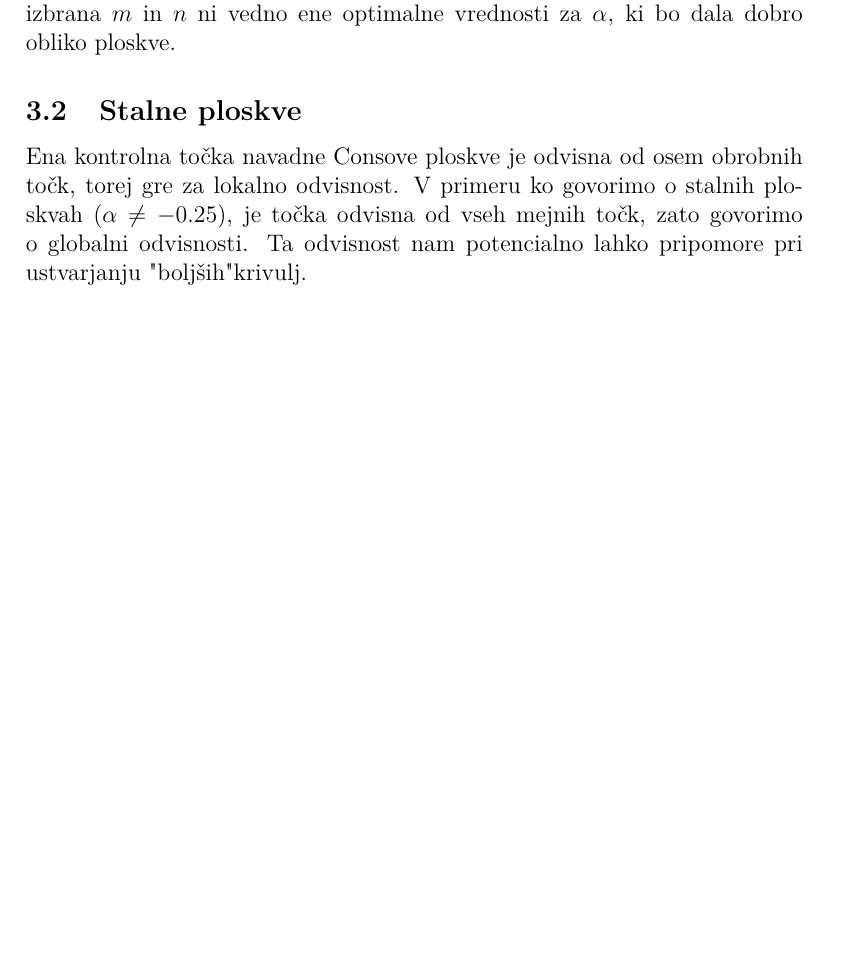
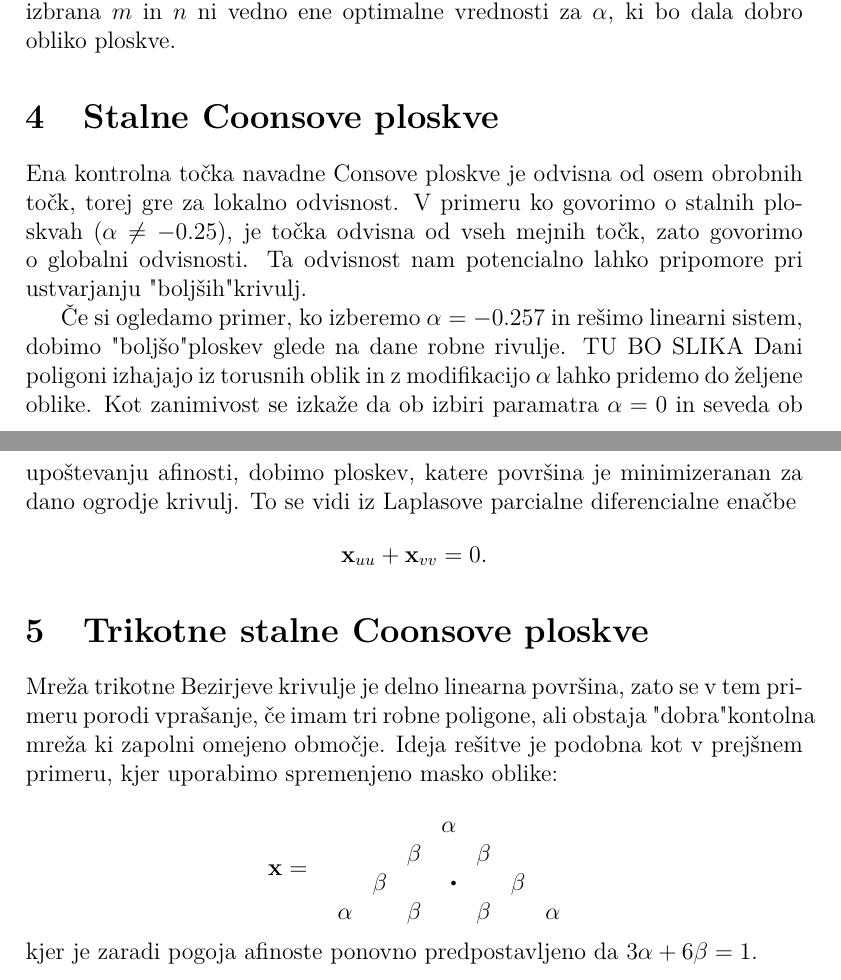
Before and after one commit to vitorozman/Seminar-CAD, a LaTeX document (Skipta/CoonsPatch.tex): part of page 6 of 7 before the commit and two parts of pages 6 and 7 of 8 after it, the two joined at a grey line, cut so that both start at the same text, the shorter picture padded with empty space. Compiled offline with pdfLaTeX.

Commit message:
zacetek trikotnih

```diff
--- a/Skipta/CoonsPatch.tex
+++ b/Skipta/CoonsPatch.tex
@@ -219,7 +219,7 @@ krivulje (ang. permanence patches). V članku \cite{DCP}  so raziskovali
 vpliv $\alpha$ na optimalno oblike ploskve. Ugotovili so, da za izbrana $m$ in $n$
 ni vedno ene optimalne vrednosti za $\alpha$, ki bo dala dobro obliko ploskve.
 
-\subsection{Stalne ploskve}
+\section{Stalne Coonsove ploskve}
 
 
 Ena kontrolna točka navadne Consove ploskve je odvisna od osem obrobnih točk,
@@ -228,7 +228,33 @@ torej gre za lokalno odvisnost. V primeru ko govorimo o stalnih ploskvah
 o globalni odvisnosti. Ta odvisnost nam potencialno lahko pripomore pri ustvarjanju
 "boljših" krivulj.
 
+Če si ogledamo primer, ko izberemo $\alpha = -0.257$ in rešimo linearni sistem, dobimo "boljšo"
+ploskev glede na dane robne rivulje.
+TU BO SLIKA
+%\includegraphics*[keyvals]{imagefile}
+Dani poligoni izhajajo iz torusnih oblik in z modifikacijo $\alpha$ lahko pridemo do željene oblike.
+Kot zanimivost se izkaže da ob izbiri paramatra $\alpha = 0$ in seveda ob upoštevanju afinosti,
+dobimo ploskev, katere površina je minimizeranan za dano ogrodje krivulj. To se vidi iz Laplasove parcialne
+diferencialne enačbe
+$$\mathbf{x}_{uu} + \mathbf{x}_{vv} = 0.$$
 
+
+\section{Trikotne stalne Coonsove ploskve}
+
+Mreža trikotne Bezirjeve krivulje je delno linearna površina, zato se v tem primeru porodi vprašanje,
+če imam tri robne poligone, ali obstaja "dobra" kontolna mreža ki zapolni omejeno območje. Ideja rešitve je
+podobna kot v prejšnem primeru, kjer uporabimo spremenjeno masko oblike:
+
+$$
+\mathbf{x} =  \quad
+\begin{matrix*}[r]
+          &       &       & \alpha   &       &       & \\
+          &       & \beta &          & \beta &       & \\
+          & \beta &       & \sbullet &       & \beta & \\
+   \alpha &       & \beta &          & \beta &       & \alpha
+\end{matrix*}
+$$
+kjer je zaradi pogoja afinoste ponovno predpostavljeno da $3\alpha + 6\beta = 1$.
 
 
 
```
Also changed, not shown: Skipta/CoonsPatch.pdf.
